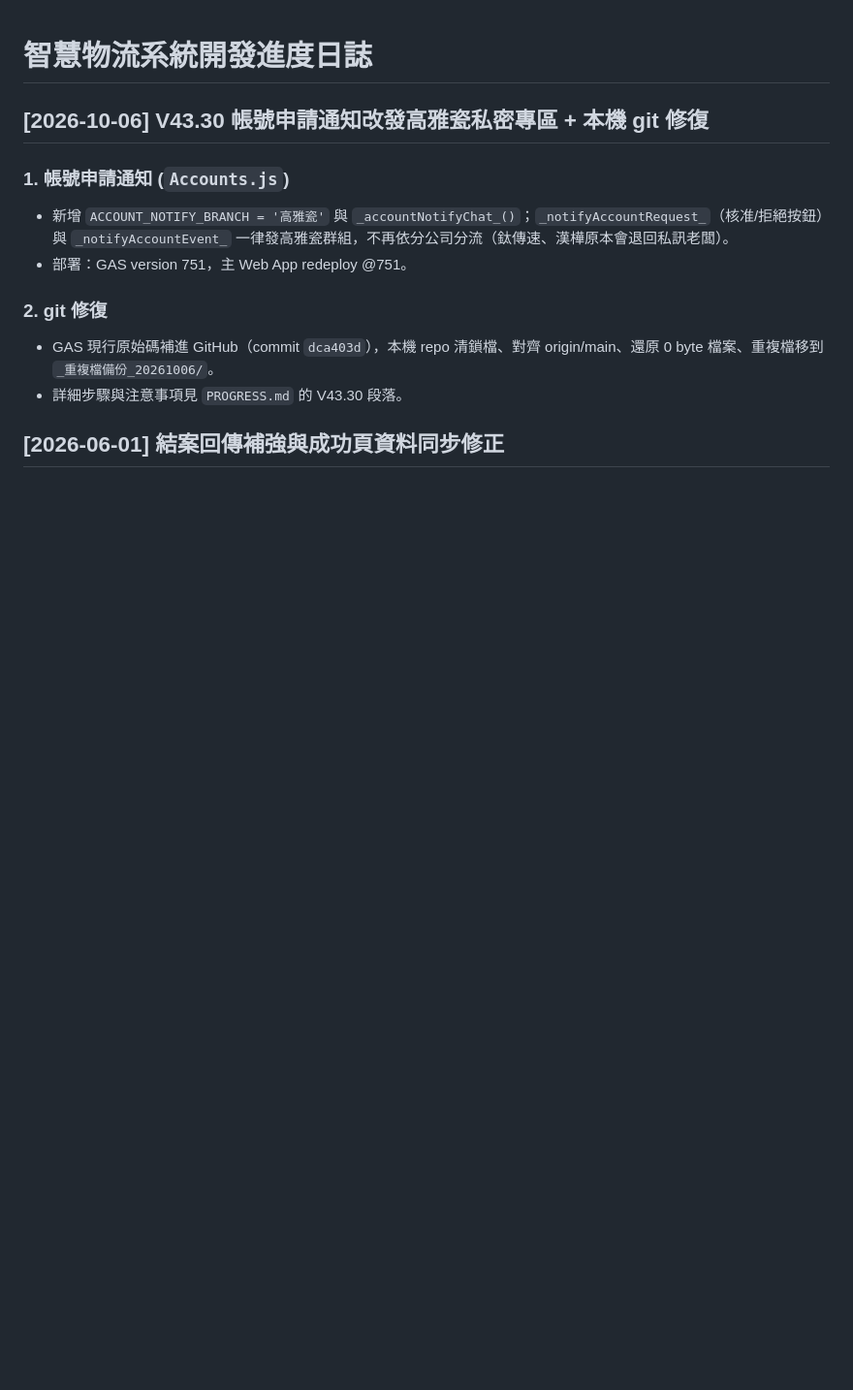
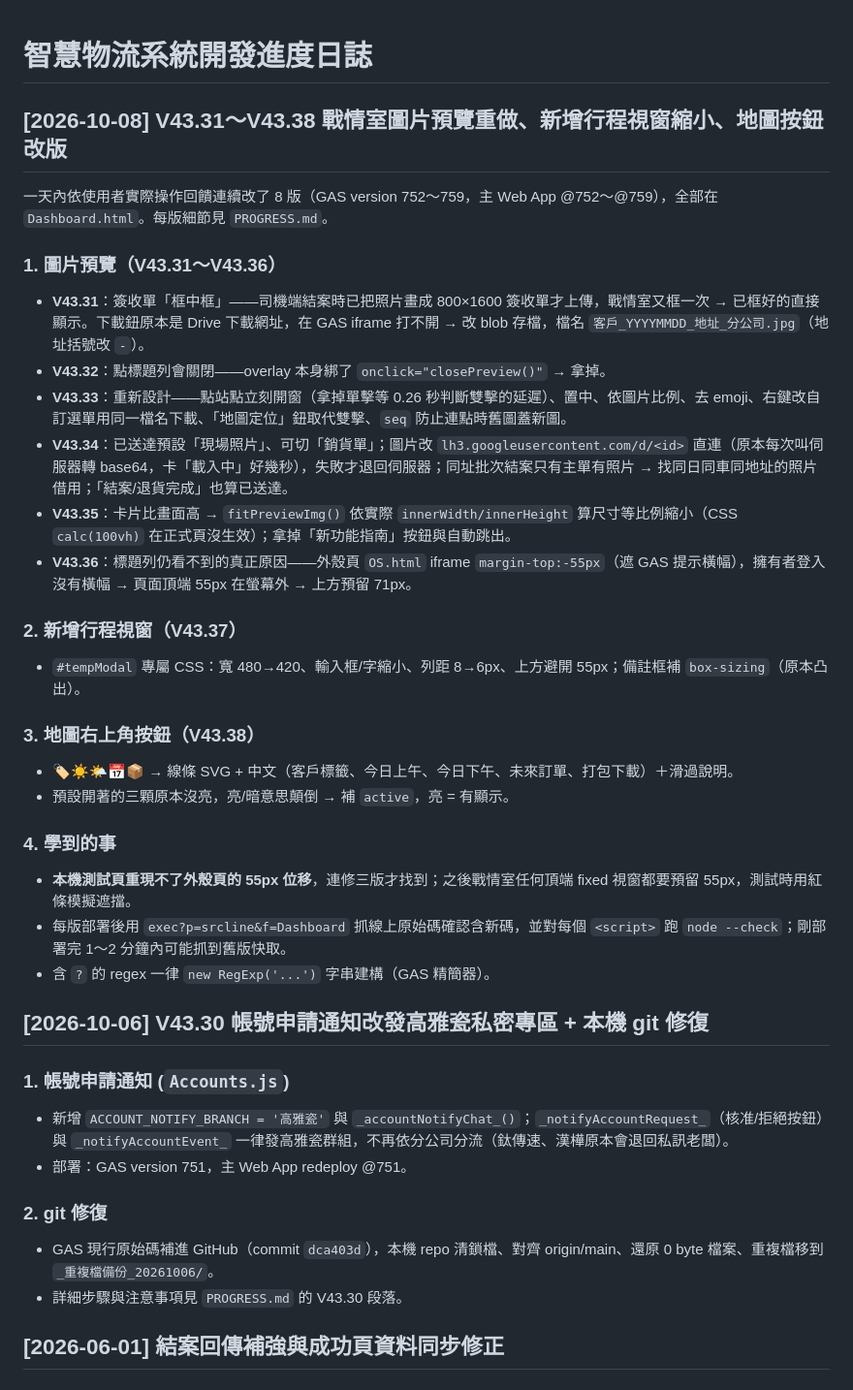
Before and after one commit to titankou2002/tts, a Markdown page: PROGRESS_LOG.md, the part around the change. Shown at 97% size. GitHub-like rendering; blank space fills up the shorter version.

Commit message:
文件：PROGRESS_LOG 補 10/08 V43.31～38 摘要；維護手冊加外殼頁 55px 與部署後驗證流程
Co-Authored-By: Claude Opus 5.5 <noreply@anthropic.com>

```diff
--- a/PROGRESS_LOG.md
+++ b/PROGRESS_LOG.md
@@ -1,4 +1,28 @@
 # 智慧物流系統開發進度日誌
+
+## [2026-10-08] V43.31～V43.38 戰情室圖片預覽重做、新增行程視窗縮小、地圖按鈕改版
+
+一天內依使用者實際操作回饋連續改了 8 版（GAS version 752～759，主 Web App @752～@759），全部在 `Dashboard.html`。每版細節見 `PROGRESS.md`。
+
+### 1. 圖片預覽（V43.31～V43.36）
+- **V43.31**：簽收單「框中框」——司機端結案時已把照片畫成 800×1600 簽收單才上傳，戰情室又框一次 → 已框好的直接顯示。下載鈕原本是 Drive 下載網址，在 GAS iframe 打不開 → 改 blob 存檔，檔名 `客戶_YYYYMMDD_地址_分公司.jpg`（地址括號改 `-`）。
+- **V43.32**：點標題列會關閉——overlay 本身綁了 `onclick="closePreview()"` → 拿掉。
+- **V43.33**：重新設計——點站點立刻開窗（拿掉單擊等 0.26 秒判斷雙擊的延遲）、置中、依圖片比例、去 emoji、右鍵改自訂選單用同一檔名下載、「地圖定位」鈕取代雙擊、`seq` 防止連點時舊圖蓋新圖。
+- **V43.34**：已送達預設「現場照片」、可切「銷貨單」；圖片改 `lh3.googleusercontent.com/d/<id>` 直連（原本每次叫伺服器轉 base64，卡「載入中」好幾秒），失敗才退回伺服器；同址批次結案只有主單有照片 → 找同日同車同地址的照片借用；「結案/退貨完成」也算已送達。
+- **V43.35**：卡片比畫面高 → `fitPreviewImg()` 依實際 `innerWidth/innerHeight` 算尺寸等比例縮小（CSS `calc(100vh)` 在正式頁沒生效）；拿掉「新功能指南」按鈕與自動跳出。
+- **V43.36**：標題列仍看不到的真正原因——外殼頁 `OS.html` iframe `margin-top:-55px`（遮 GAS 提示橫幅），擁有者登入沒有橫幅 → 頁面頂端 55px 在螢幕外 → 上方預留 71px。
+
+### 2. 新增行程視窗（V43.37）
+- `#tempModal` 專屬 CSS：寬 480→420、輸入框/字縮小、列距 8→6px、上方避開 55px；備註框補 `box-sizing`（原本凸出）。
+
+### 3. 地圖右上角按鈕（V43.38）
+- 🏷️☀️🌤️📅📦 → 線條 SVG + 中文（客戶標籤、今日上午、今日下午、未來訂單、打包下載）＋滑過說明。
+- 預設開著的三顆原本沒亮，亮/暗意思顛倒 → 補 `active`，亮 = 有顯示。
+
+### 4. 學到的事
+- **本機測試頁重現不了外殼頁的 55px 位移**，連修三版才找到；之後戰情室任何頂端 fixed 視窗都要預留 55px，測試時用紅條模擬遮擋。
+- 每版部署後用 `exec?p=srcline&f=Dashboard` 抓線上原始碼確認含新碼，並對每個 `<script>` 跑 `node --check`；剛部署完 1～2 分鐘內可能抓到舊版快取。
+- 含 `?` 的 regex 一律 `new RegExp('...')` 字串建構（GAS 精簡器）。
 
 ## [2026-10-06] V43.30 帳號申請通知改發高雅瓷私密專區 + 本機 git 修復
 
```
Also changed, not shown: Logistics_Maintenance_Manual.md (+16 -0 lines).
